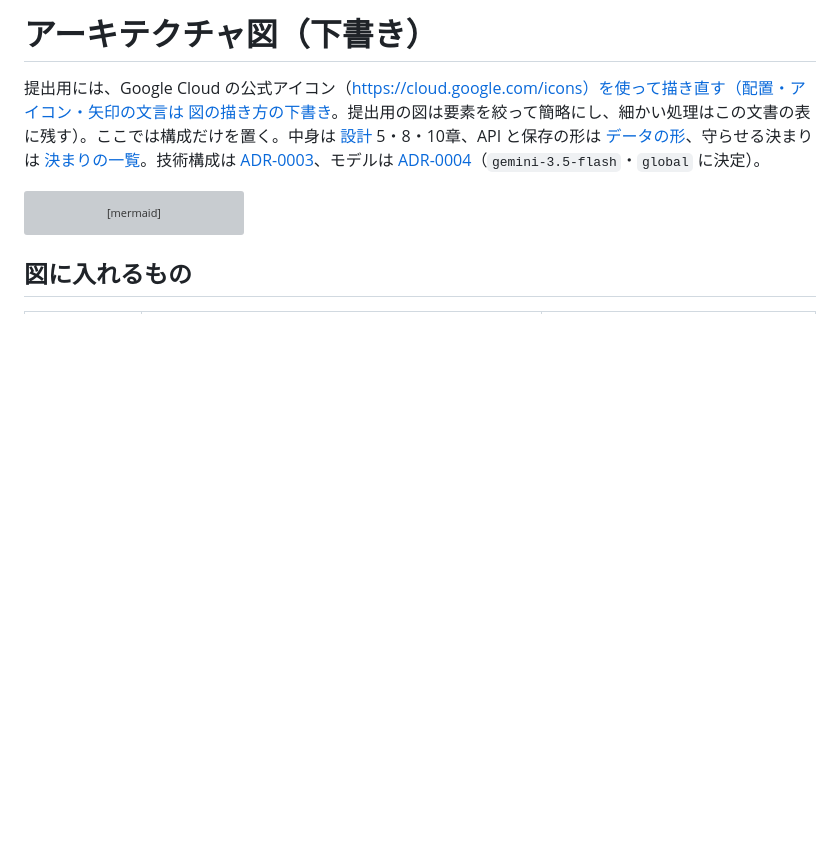
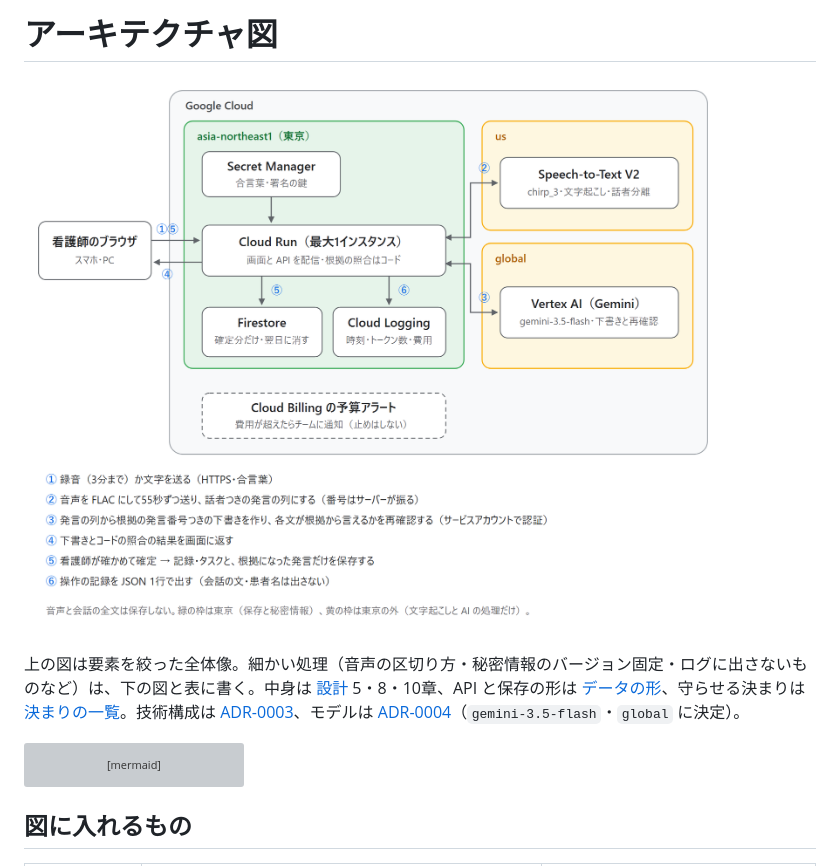
Before and after one commit to Devfest-Hackathon-2026/df-2026-t172, a Markdown page: docs/submission/architecture.md, the part around the change. Rendered like a GitHub page; pictures changed too: docs/submission/architecture.png (added); blank space fills up the shorter version; grey boxes are pictures that could not be loaded.

````diff
--- a/docs/submission/architecture.md
+++ b/docs/submission/architecture.md
@@ -1,6 +1,8 @@
-# アーキテクチャ図（下書き）
+# アーキテクチャ図
 
-提出用には、Google Cloud の公式アイコン（https://cloud.google.com/icons）を使って描き直す（配置・アイコン・矢印の文言は [図の描き方の下書き](architecture-diagram-draft.md)。提出用の図は要素を絞って簡略にし、細かい処理はこの文書の表に残す）。ここでは構成だけを置く。中身は [設計](../design/README.md) 5・8・10章、API と保存の形は [データの形](../design/data-model.md)、守らせる決まりは [決まりの一覧](../design/rules.md)。技術構成は [ADR-0003](../adr/0003-runtime-and-stack.md)、モデルは [ADR-0004](../adr/0004-model.md)（`gemini-3.5-flash`・`global` に決定）。
+![NurseNote の Google Cloud アーキテクチャ図](architecture.png)
+
+上の図は要素を絞った全体像。細かい処理（音声の区切り方・秘密情報のバージョン固定・ログに出さないものなど）は、下の図と表に書く。中身は [設計](../design/README.md) 5・8・10章、API と保存の形は [データの形](../design/data-model.md)、守らせる決まりは [決まりの一覧](../design/rules.md)。技術構成は [ADR-0003](../adr/0003-runtime-and-stack.md)、モデルは [ADR-0004](../adr/0004-model.md)（`gemini-3.5-flash`・`global` に決定）。
 
 ```mermaid
 flowchart LR
````
Also changed, not shown: README.md (+3 -3 lines), docs/submission/architecture-diagram-draft.md (deleted, +0 -59 lines), docs/submission/license-sheet.md (deleted, +0 -29 lines), docs/submission/repo-transfer.md (+3 -2 lines).
